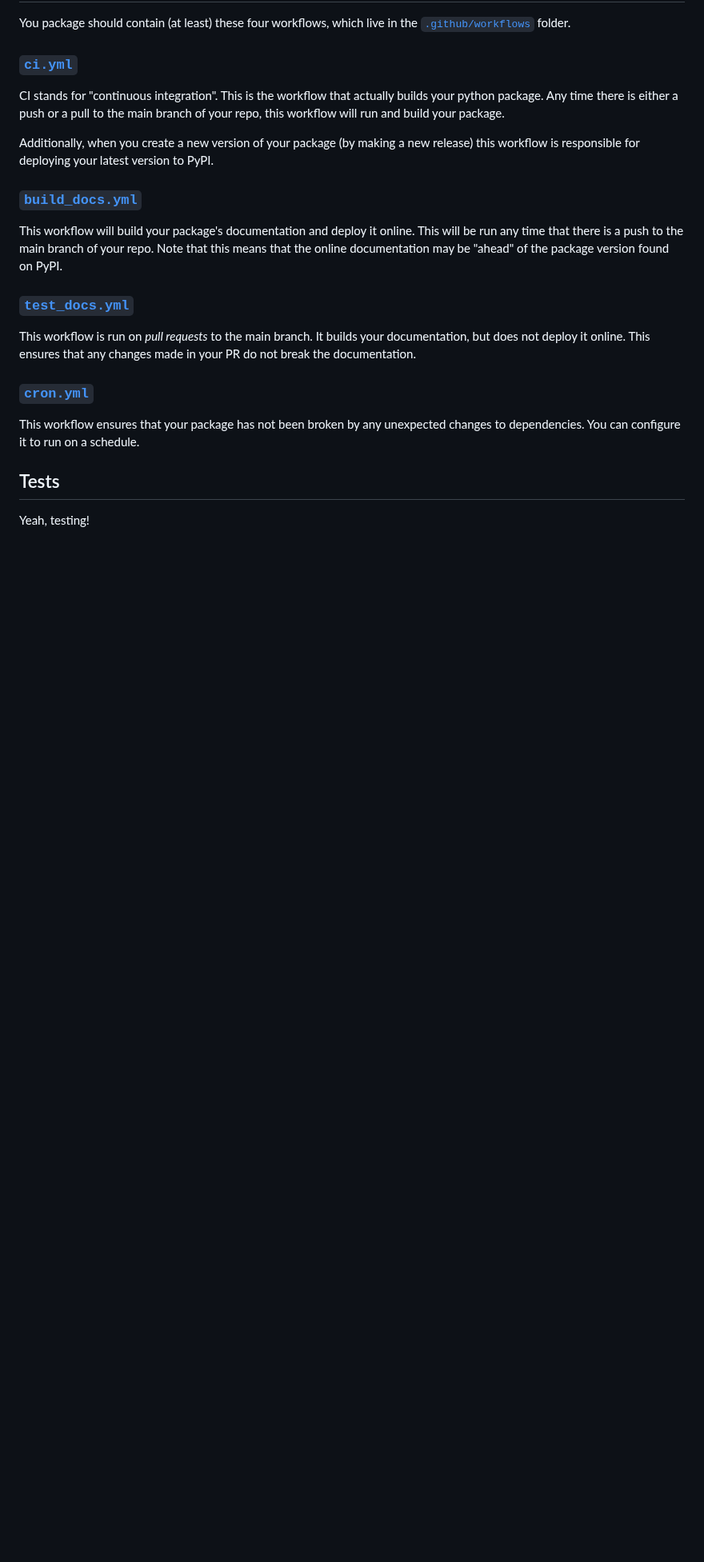
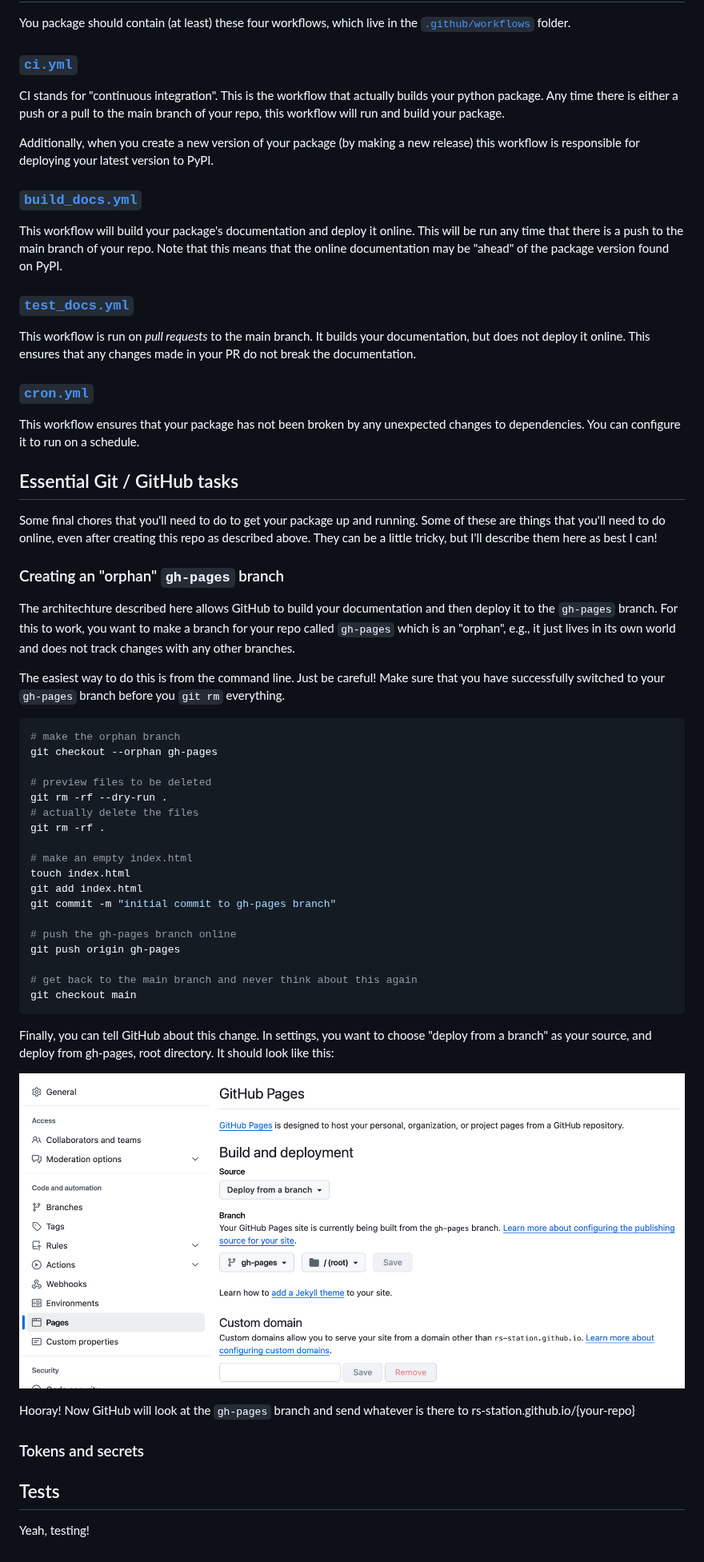
Before and after one commit to rs-station/rs-template, a Markdown page: README.md, the part around the change. Shown at 80% size. Drawn GitHub-style; pictures changed too: docs/images/ghpages_settings.png (added); blank space fills up the shorter version.

Commit message:
describe gh-pages branch usage

````diff
--- a/README.md
+++ b/README.md
@@ -80,6 +80,47 @@ This workflow is run on *pull requests* to the main branch. It builds your docum
 
 This workflow ensures that your package has not been broken by any unexpected changes to dependencies. You can configure it to run on a schedule.
 
+## Essential Git / GitHub tasks
+
+Some final chores that you'll need to do to get your package up and running. Some of these are things that you'll need to do online, even after creating this repo as described above. They can be a little tricky, but I'll describe them here as best I can!
+
+### Creating an "orphan" `gh-pages` branch
+
+The architechture described here allows GitHub to build your documentation and then deploy it to the `gh-pages` branch. For this to work, you want to make a branch for your repo called `gh-pages` which is an "orphan", e.g., it just lives in its own world and does not track changes with any other branches.
+
+The easiest way to do this is from the command line. Just be careful! Make sure that you have successfully switched to your `gh-pages` branch before you `git rm` everything.
+
+```bash
+# make the orphan branch
+git checkout --orphan gh-pages
+
+# preview files to be deleted
+git rm -rf --dry-run .
+# actually delete the files
+git rm -rf .
+
+# make an empty index.html
+touch index.html
+git add index.html
+git commit -m "initial commit to gh-pages branch"
+
+# push the gh-pages branch online
+git push origin gh-pages
+
+# get back to the main branch and never think about this again
+git checkout main
+```
+
+Finally, you can tell GitHub about this change. In settings, you want to choose "deploy from a branch" as your source, and deploy from gh-pages, root directory. It should look like this:
+
+![Screenshot of github settings](/docs/images/ghpages_settings.png)
+
+Hooray! Now GitHub will look at the `gh-pages` branch and send whatever is there to rs-station.github.io/{your-repo}
+
+### Tokens and secrets
+
+
+
 ## Tests
 
 Yeah, testing!
````
